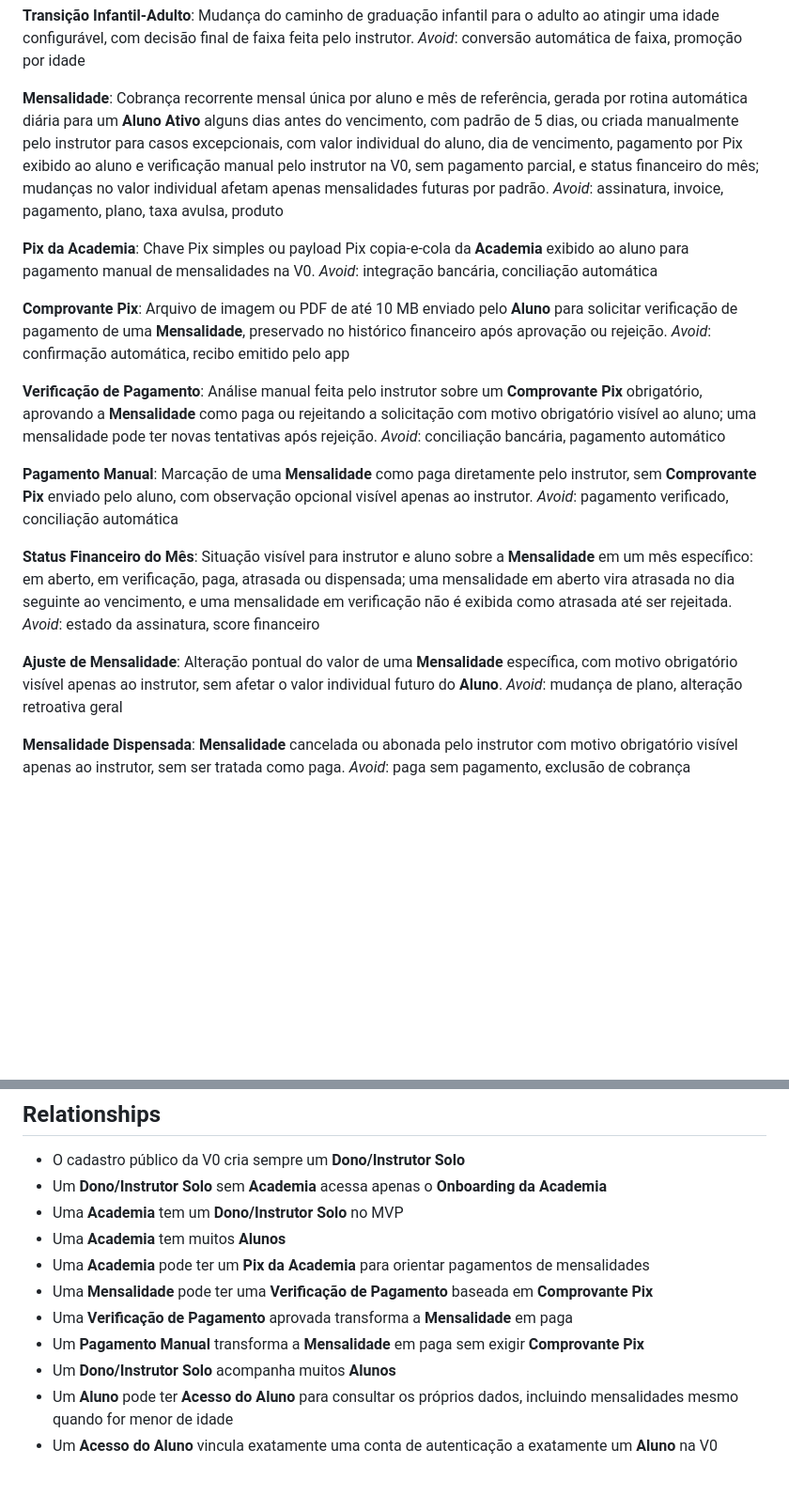
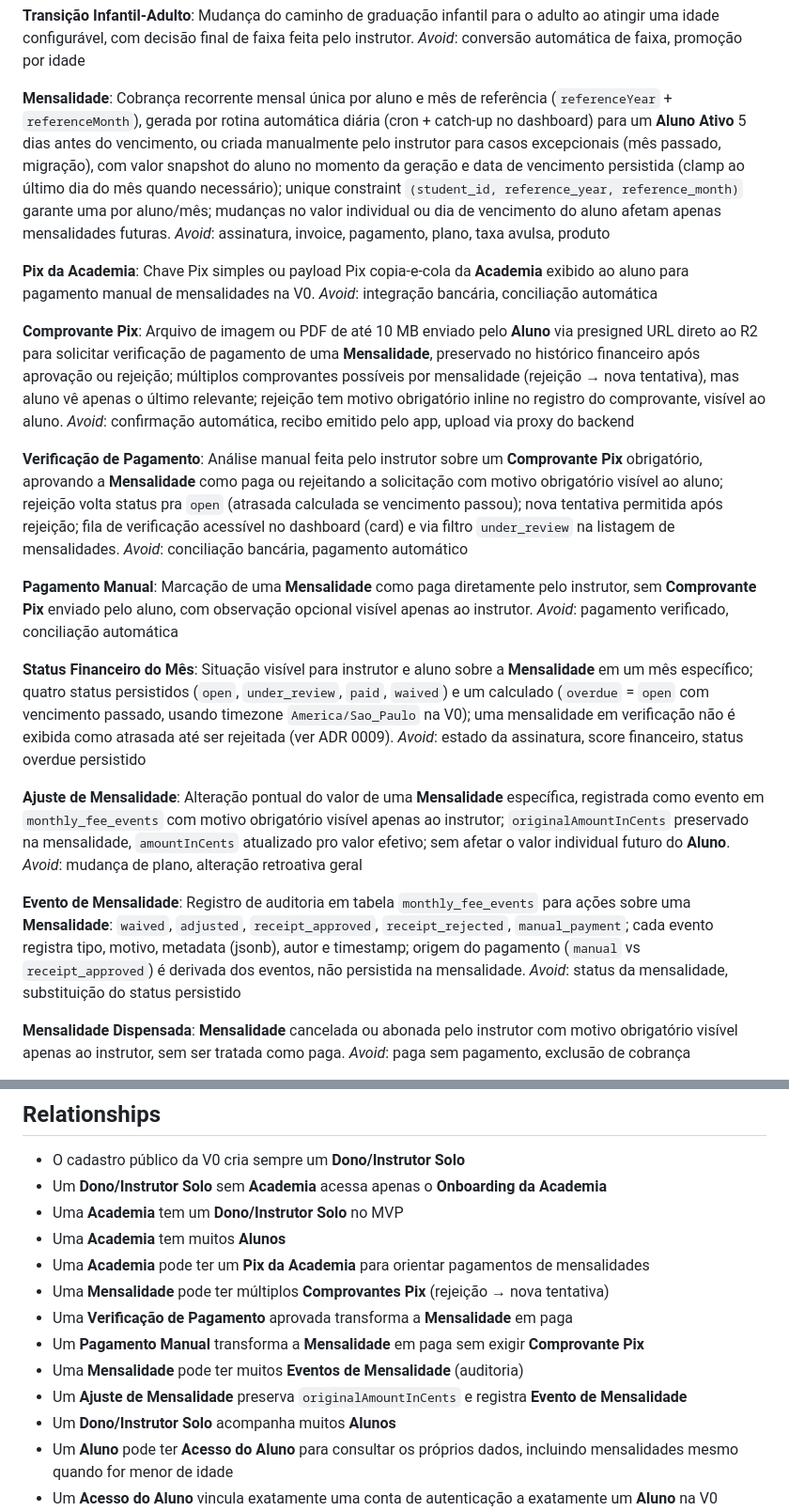
Before and after one commit to marcosgenesis/tatamiq, a Markdown page: CONTEXT.md, 2 parts joined by grey strips. Shown at 94% size. GitHub-like rendering; blank space fills up the shorter version.

```diff
--- a/CONTEXT.md
+++ b/CONTEXT.md
@@ -125,7 +125,7 @@ Mudança do caminho de graduação infantil para o adulto ao atingir uma idade c
 _Avoid_: conversão automática de faixa, promoção por idade
 
 **Mensalidade**:
-Cobrança recorrente mensal única por aluno e mês de referência, gerada por rotina automática diária para um **Aluno Ativo** alguns dias antes do vencimento, com padrão de 5 dias, ou criada manualmente pelo instrutor para casos excepcionais, com valor individual do aluno, dia de vencimento, pagamento por Pix exibido ao aluno e verificação manual pelo instrutor na V0, sem pagamento parcial, e status financeiro do mês; mudanças no valor individual afetam apenas mensalidades futuras por padrão.
+Cobrança recorrente mensal única por aluno e mês de referência (`referenceYear` + `referenceMonth`), gerada por rotina automática diária (cron + catch-up no dashboard) para um **Aluno Ativo** 5 dias antes do vencimento, ou criada manualmente pelo instrutor para casos excepcionais (mês passado, migração), com valor snapshot do aluno no momento da geração e data de vencimento persistida (clamp ao último dia do mês quando necessário); unique constraint `(student_id, reference_year, reference_month)` garante uma por aluno/mês; mudanças no valor individual ou dia de vencimento do aluno afetam apenas mensalidades futuras.
 _Avoid_: assinatura, invoice, pagamento, plano, taxa avulsa, produto
 
 **Pix da Academia**:
@@ -133,11 +133,11 @@ Chave Pix simples ou payload Pix copia-e-cola da **Academia** exibido ao aluno p
 _Avoid_: integração bancária, conciliação automática
 
 **Comprovante Pix**:
-Arquivo de imagem ou PDF de até 10 MB enviado pelo **Aluno** para solicitar verificação de pagamento de uma **Mensalidade**, preservado no histórico financeiro após aprovação ou rejeição.
-_Avoid_: confirmação automática, recibo emitido pelo app
+Arquivo de imagem ou PDF de até 10 MB enviado pelo **Aluno** via presigned URL direto ao R2 para solicitar verificação de pagamento de uma **Mensalidade**, preservado no histórico financeiro após aprovação ou rejeição; múltiplos comprovantes possíveis por mensalidade (rejeição → nova tentativa), mas aluno vê apenas o último relevante; rejeição tem motivo obrigatório inline no registro do comprovante, visível ao aluno.
+_Avoid_: confirmação automática, recibo emitido pelo app, upload via proxy do backend
 
 **Verificação de Pagamento**:
-Análise manual feita pelo instrutor sobre um **Comprovante Pix** obrigatório, aprovando a **Mensalidade** como paga ou rejeitando a solicitação com motivo obrigatório visível ao aluno; uma mensalidade pode ter novas tentativas após rejeição.
+Análise manual feita pelo instrutor sobre um **Comprovante Pix** obrigatório, aprovando a **Mensalidade** como paga ou rejeitando a solicitação com motivo obrigatório visível ao aluno; rejeição volta status pra `open` (atrasada calculada se vencimento passou); nova tentativa permitida após rejeição; fila de verificação acessível no dashboard (card) e via filtro `under_review` na listagem de mensalidades.
 _Avoid_: conciliação bancária, pagamento automático
 
 **Pagamento Manual**:
@@ -145,12 +145,16 @@ Marcação de uma **Mensalidade** como paga diretamente pelo instrutor, sem **Co
 _Avoid_: pagamento verificado, conciliação automática
 
 **Status Financeiro do Mês**:
-Situação visível para instrutor e aluno sobre a **Mensalidade** em um mês específico: em aberto, em verificação, paga, atrasada ou dispensada; uma mensalidade em aberto vira atrasada no dia seguinte ao vencimento, e uma mensalidade em verificação não é exibida como atrasada até ser rejeitada.
-_Avoid_: estado da assinatura, score financeiro
+Situação visível para instrutor e aluno sobre a **Mensalidade** em um mês específico; quatro status persistidos (`open`, `under_review`, `paid`, `waived`) e um calculado (`overdue` = `open` com vencimento passado, usando timezone `America/Sao_Paulo` na V0); uma mensalidade em verificação não é exibida como atrasada até ser rejeitada (ver ADR 0009).
+_Avoid_: estado da assinatura, score financeiro, status overdue persistido
 
 **Ajuste de Mensalidade**:
-Alteração pontual do valor de uma **Mensalidade** específica, com motivo obrigatório visível apenas ao instrutor, sem afetar o valor individual futuro do **Aluno**.
+Alteração pontual do valor de uma **Mensalidade** específica, registrada como evento em `monthly_fee_events` com motivo obrigatório visível apenas ao instrutor; `originalAmountInCents` preservado na mensalidade, `amountInCents` atualizado pro valor efetivo; sem afetar o valor individual futuro do **Aluno**.
 _Avoid_: mudança de plano, alteração retroativa geral
+
+**Evento de Mensalidade**:
+Registro de auditoria em tabela `monthly_fee_events` para ações sobre uma **Mensalidade**: `waived`, `adjusted`, `receipt_approved`, `receipt_rejected`, `manual_payment`; cada evento registra tipo, motivo, metadata (jsonb), autor e timestamp; origem do pagamento (`manual` vs `receipt_approved`) é derivada dos eventos, não persistida na mensalidade.
+_Avoid_: status da mensalidade, substituição do status persistido
 
 **Mensalidade Dispensada**:
 **Mensalidade** cancelada ou abonada pelo instrutor com motivo obrigatório visível apenas ao instrutor, sem ser tratada como paga.
@@ -171,9 +175,11 @@ _Avoid_: tarefa, lembrete, prontuário, workflow, comentário do aluno, exclusã
 - Uma **Academia** tem um **Dono/Instrutor Solo** no MVP
 - Uma **Academia** tem muitos **Alunos**
 - Uma **Academia** pode ter um **Pix da Academia** para orientar pagamentos de mensalidades
-- Uma **Mensalidade** pode ter uma **Verificação de Pagamento** baseada em **Comprovante Pix**
+- Uma **Mensalidade** pode ter múltiplos **Comprovantes Pix** (rejeição → nova tentativa)
 - Uma **Verificação de Pagamento** aprovada transforma a **Mensalidade** em paga
 - Um **Pagamento Manual** transforma a **Mensalidade** em paga sem exigir **Comprovante Pix**
+- Uma **Mensalidade** pode ter muitos **Eventos de Mensalidade** (auditoria)
+- Um **Ajuste de Mensalidade** preserva `originalAmountInCents` e registra **Evento de Mensalidade**
 - Um **Dono/Instrutor Solo** acompanha muitos **Alunos**
 - Um **Aluno** pode ter **Acesso do Aluno** para consultar os próprios dados, incluindo mensalidades mesmo quando for menor de idade
 - Um **Acesso do Aluno** vincula exatamente uma conta de autenticação a exatamente um **Aluno** na V0
```
Also changed, not shown: README.md (+27 -28 lines), docs/adr/0009-overdue-status-calculated-not-persisted.md (added, +9 -0 lines).
